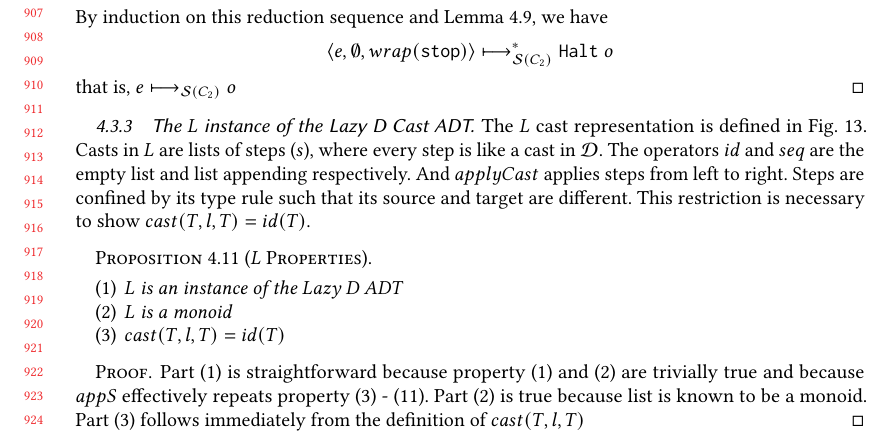
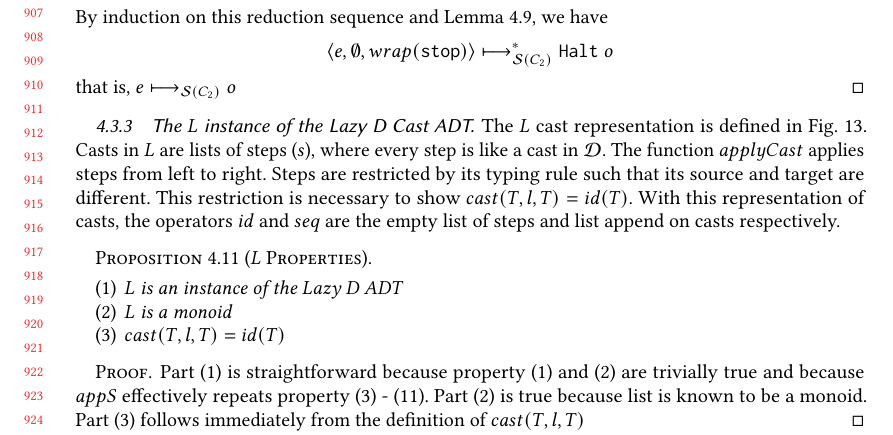
Before and after one commit to LuKC1024/hypercoercion-and-framework-wgt2020, a LaTeX paper (paper.tex): part of page 19 of 22, cut so that both start at the same text. Compiled offline with pdfLaTeX.

Commit message:
make paragraph flow more better

```diff
--- a/paper.tex
+++ b/paper.tex
@@ -3104,10 +3104,11 @@ c_2' = seq(c_2,cast(T_2,l,T_4))
 
 The $L$ cast representation is defined in \figref{fig:L-instance-LazyD}.
 Casts in $L$ are lists of steps ($s$), where every step is like a cast in
-\ineffCEKD. The operators $id$ and $seq$ are the empty list and list appending
-respectively. And $applyCast$ applies steps from left to right. Steps are
-confined by its type rule such that its source and target are different. This
-restriction is necessary to show $cast(T,l,T) = id(T)$.
+\ineffCEKD. The function $applyCast$ applies steps from left to right. Steps are
+restricted by its typing rule such that its source and target are different. This
+restriction is necessary to show $cast(T,l,T) = id(T)$. With this representation
+of casts, the operators $id$ and $seq$ are the empty list of steps and list
+append on casts respectively.
 
 \begin{proposition}[$L$ Properties]\label{thm:L-LazyD-monoid}\
   \begin{enumerate}
```
